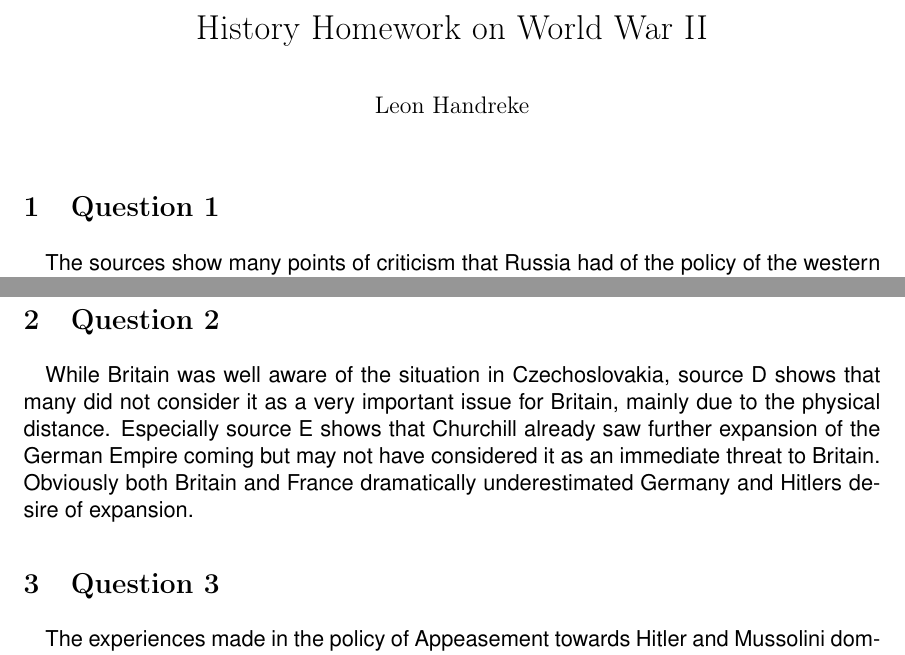
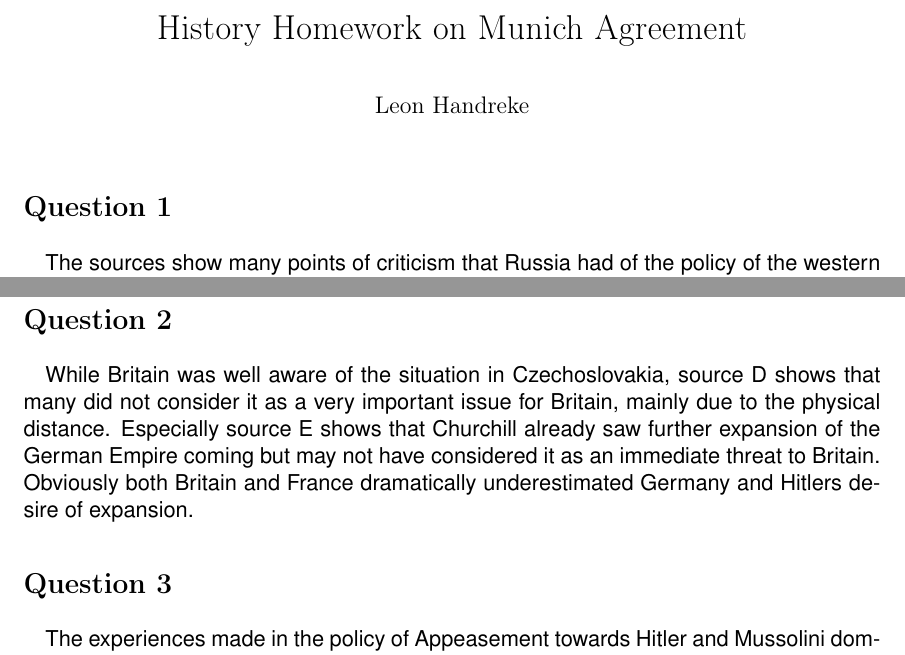
Before and after one commit to leonhandreke/leonbrussels-homework, a LaTeX problem sheet (history/homework-2009-09-17.tex): two parts of pages 1 and 2 of 2, joined at a grey line, cut so that both start at the same text. Compiled offline with pdfLaTeX.

Commit message:
Corrected a few errors in history homework

```diff
--- a/history/homework-2009-09-17.tex
+++ b/history/homework-2009-09-17.tex
@@ -15,7 +15,7 @@
 
 \DeclareGraphicsRule{.tif}{png}{.png}{`convert #1 `dirname #1`/`basename #1 .tif`.png}
 
-\title{History Homework on World War II}
+\title{History Homework on Munich Agreement}
 \author{Leon Handreke}
 \date{}                                           % Activate to display a given date or no date
 
@@ -23,7 +23,7 @@
 \maketitle
 \fontfamily{phv}\selectfont
 
-\section{Question 1}
+\section*{Question 1}
 \paragraph{}
 The sources show many points of criticism that Russia had of the policy of the western democracies towards the facist agressors Italy and Germany. Source A shows the four western powers, Germany, Italy, Britain and France negotiating the Munich Agreement. Stalin stands in the door, wondering why there is no chair for him. It shows that Russia was angry at the western democracies for negotiating and even allying with fascist dictators but excluding the communist dictator, Stalin.
 
@@ -36,11 +36,11 @@ Source C shows the result of the Munich Agreement that Russia was probably least
 \paragraph{}
 All three sources show that Russia was very unsatisfied with the way things were going between the western powers and the Munich Agreement especially. The distrust built up during this period also contributed to the isolationist attitude of Russia after the war when Russia estabilshed a communist empire. Their complete rejection of capitalism during that time may have been a kind of revenge for the rejection of communism of the western democracies at the cost of allying with fascists in the period leading up to the second world war.
 
-\section{Question 2}
+\section*{Question 2}
 \paragraph{}
 While Britain was well aware of the situation in Czechoslovakia, source D shows that many did not consider it as a very important issue for Britain, mainly due to the physical distance. Especially source E shows that Churchill already saw further expansion of the German Empire coming but may not have considered it as an immediate threat to Britain. Obviously both Britain and France dramatically underestimated Germany and Hitlers desire of expansion.
 
-\section{Question 3}
+\section*{Question 3}
 \paragraph{}
 The experiences made in the policy of Appeasement towards Hitler and Mussolini dominated the Western attitude in the cold war. They had hoped that by giving Hitler what he wanted, they could satisfy him and avoid a war. However, this strategy tourned out to have disasterous effects; The lesson learnt was to never make any concessions to dictators. This strategy dominated the cold war and the policies made against the communist empire.
 
```
